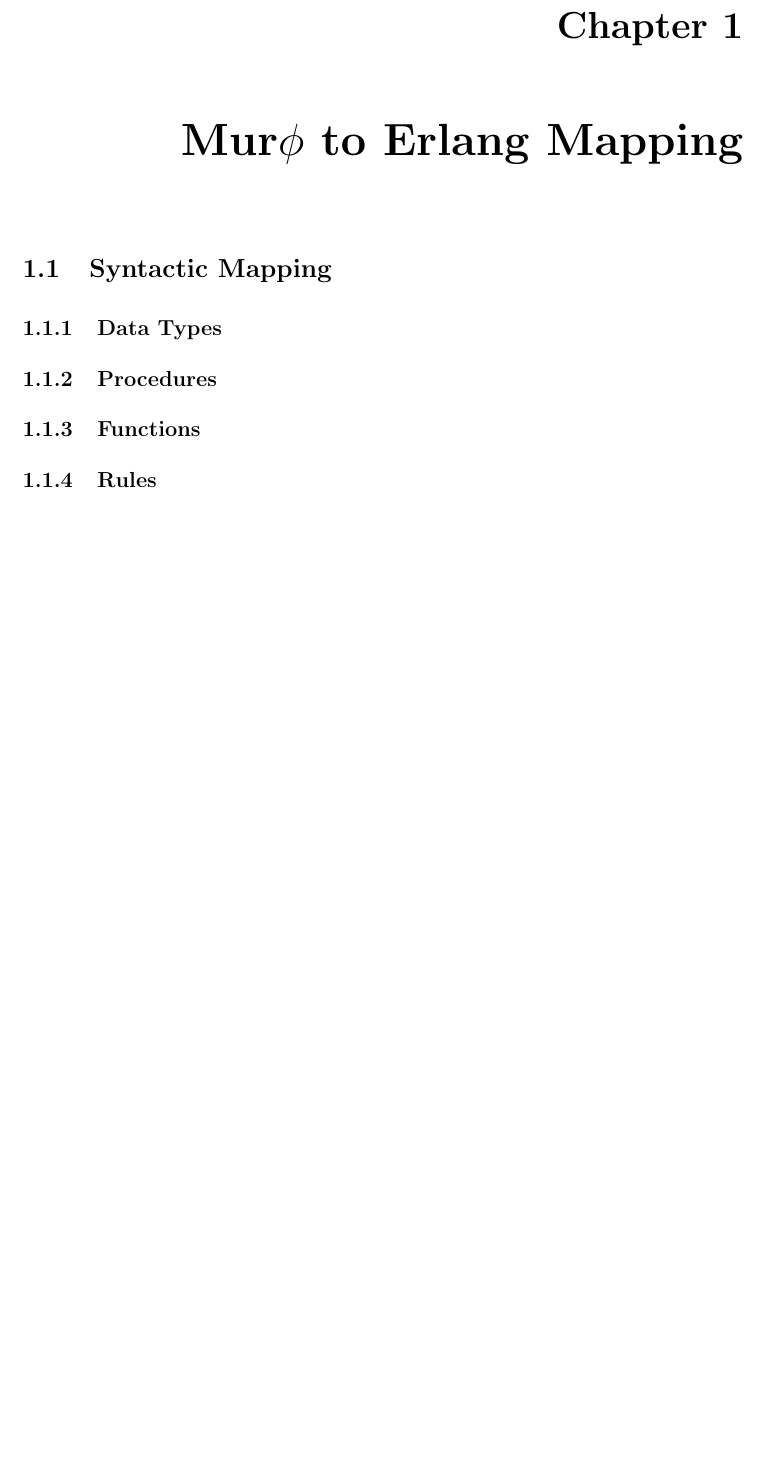
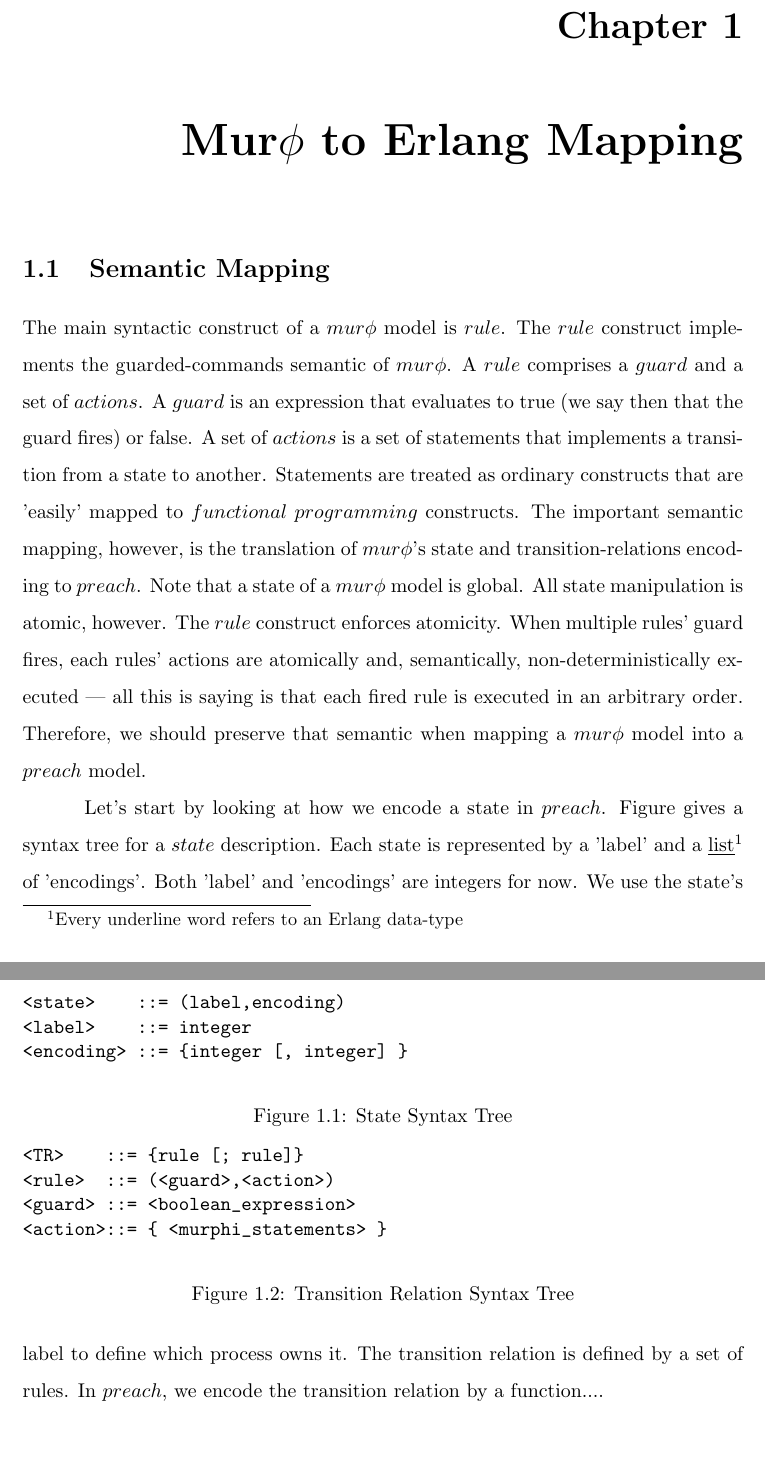
Before and after one commit to ishidav/PreachDB, a LaTeX thesis (DOCS/main.tex, which reads DOCS/m2e_mapping.tex): part of page 5 of 5 before the commit and two parts of pages 5 and 6 of 6 after it, the two joined at a grey line, cut so that both start at the same text, the shorter picture padded with empty space. Compiled offline with pdfLaTeX; a LaTeX package or settings file that is missing is left out.

Commit message:
Updated text to include a top-down description of the translation between murphi and preach

```diff
--- a/DOCS/m2e_mapping.tex
+++ b/DOCS/m2e_mapping.tex
@@ -1,20 +1,79 @@
-%$Id: m2e_mapping.tex,v 1.1 2009/02/14 04:01:25 depaulfm Exp $
+%$Id: m2e_mapping.tex,v 1.2 2009/02/18 05:14:58 depaulfm Exp $
 \chapter{Mur$\phi$ to Erlang Mapping}
 
-\section{Syntactic Mapping}
+\section{Semantic Mapping}
 
-\subsection{Data Types}
+The main syntactic construct of a $mur\phi$ model is $rule$. The $rule$
+construct implements
+the guarded-commands semantic of $mur\phi$. A $rule$ comprises a $guard$ and a set
+of $actions$. A $guard$ is an expression that evaluates to true (we say then that the
+guard fires) or false. A set of $actions$ is a set of statements that implements
+a transition from a state to another. Statements are treated as ordinary constructs
+that are 'easily' mapped to $functional$ $programming$ constructs. The important
+semantic mapping, however, is the translation of $mur\phi$'s state and
+transition-relations encoding to $preach$.
+Note that a state of a $mur\phi$ model is global. All state manipulation is atomic,
+however.
+The $rule$ construct enforces atomicity. When multiple rules' guard fires, each
+rules' actions are atomically and, semantically, non-deterministically executed ---
+all this is saying is that each fired rule is executed in an arbitrary order.
+Therefore, we should preserve that semantic when mapping a $mur\phi$ model into
+a $preach$ model.
 
-\subsection{Procedures}
+Let's start by looking at how we encode a state in $preach$. Figure~\label{Sst} gives
+a syntax tree for a $state$ description. Each state is represented by a 'label'
+and a \underline{list}\footnote{Every underline word refers to an Erlang data-type}
+ of 'encodings'. Both 'label' and 'encodings' are integers for now. We use the
+state's label to define which process owns it.
+The transition relation is defined by a set of rules. In $preach$, we encode the
+transition relation by a function....
+%remember to describe how each guard is evaluated, each action is called and what
+%murphi statements we are covering
 
-\subsection{Functions}
+\begin{figure}
+\begin{verbatim}
+<state>    ::= (label,encoding)
+<label>    ::= integer
+<encoding> ::= {integer [, integer] }
+\end{verbatim}
+\caption{State Syntax Tree}
+\label{Sst}
+\end{figure}
 
-\subsection{Rules}
 
+\begin{figure}
+\begin{verbatim}
+<TR>    ::= {rule [; rule]}
+<rule>  ::= (<guard>,<action>)
+<guard> ::= <boolean_expression>
+<action>::= { <murphi_statements> }
+\end{verbatim}
+\caption{Transition Relation Syntax Tree}
+\label{TRst}
+\end{figure}
+
+
+
+% OUT OF PLACE
+%The $mur\phi$ model description is manually translated to a flat $mur\phi$ description
+%so that procedures and functions are replaced by the actual statements they implement.
+
+%\subsection{Data Types}
+%A tuple represents a state
+
+%\subsection{Procedures}
+%\subsection{Functions}
+%\subsection{Rules}
+
+%\subsection{Statements}
+%All statements are supported except $Undefine/clear$ since
 
 %-----------------------------------------------------------------
 % Revision History
 % $Log: m2e_mapping.tex,v $
+% Revision 1.2  2009/02/18 05:14:58  depaulfm
+% Updated text to include a top-down description of the translation between murphi and preach
+%
 % Revision 1.1  2009/02/14 04:01:25  depaulfm
 % Bootstrapping documentation for preach
 %
```
